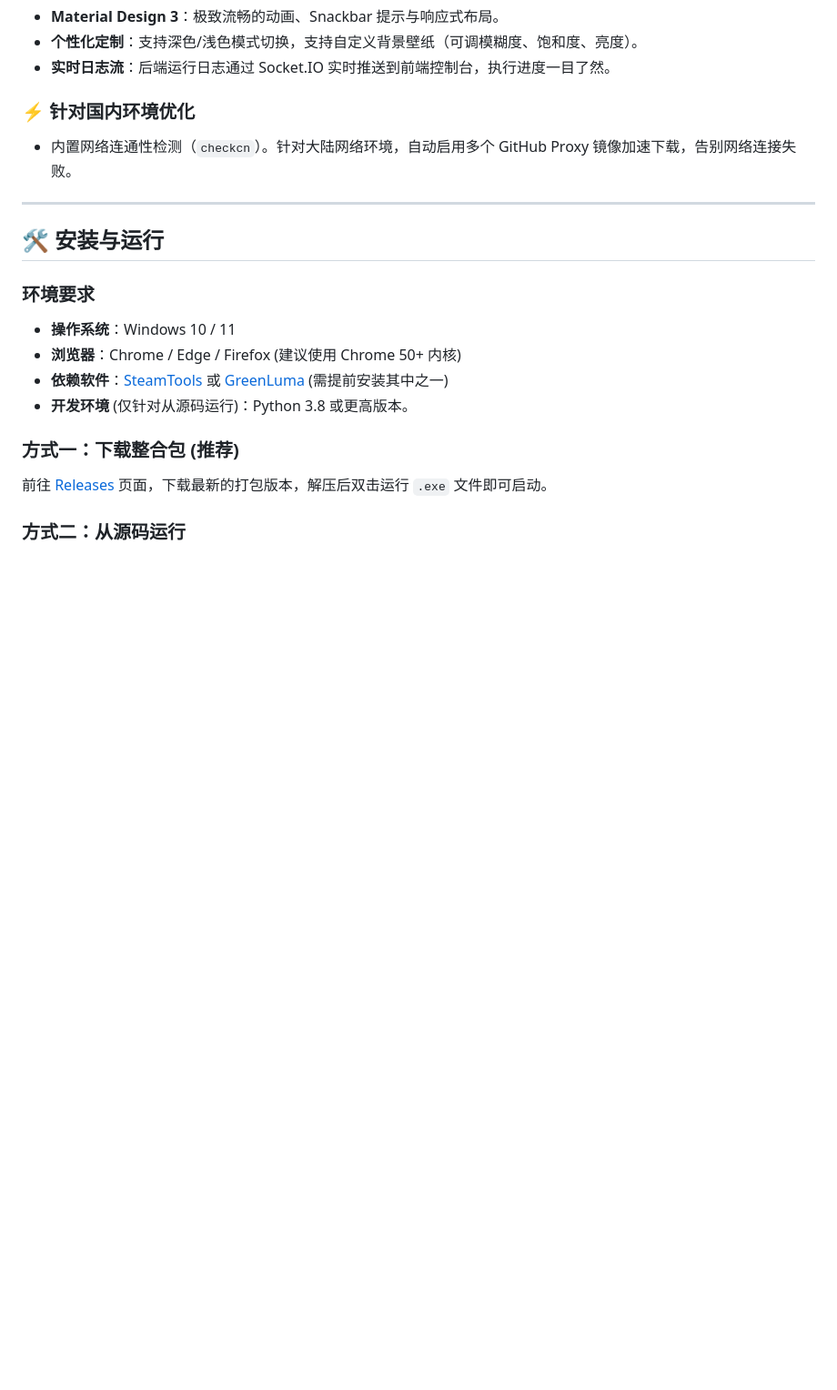
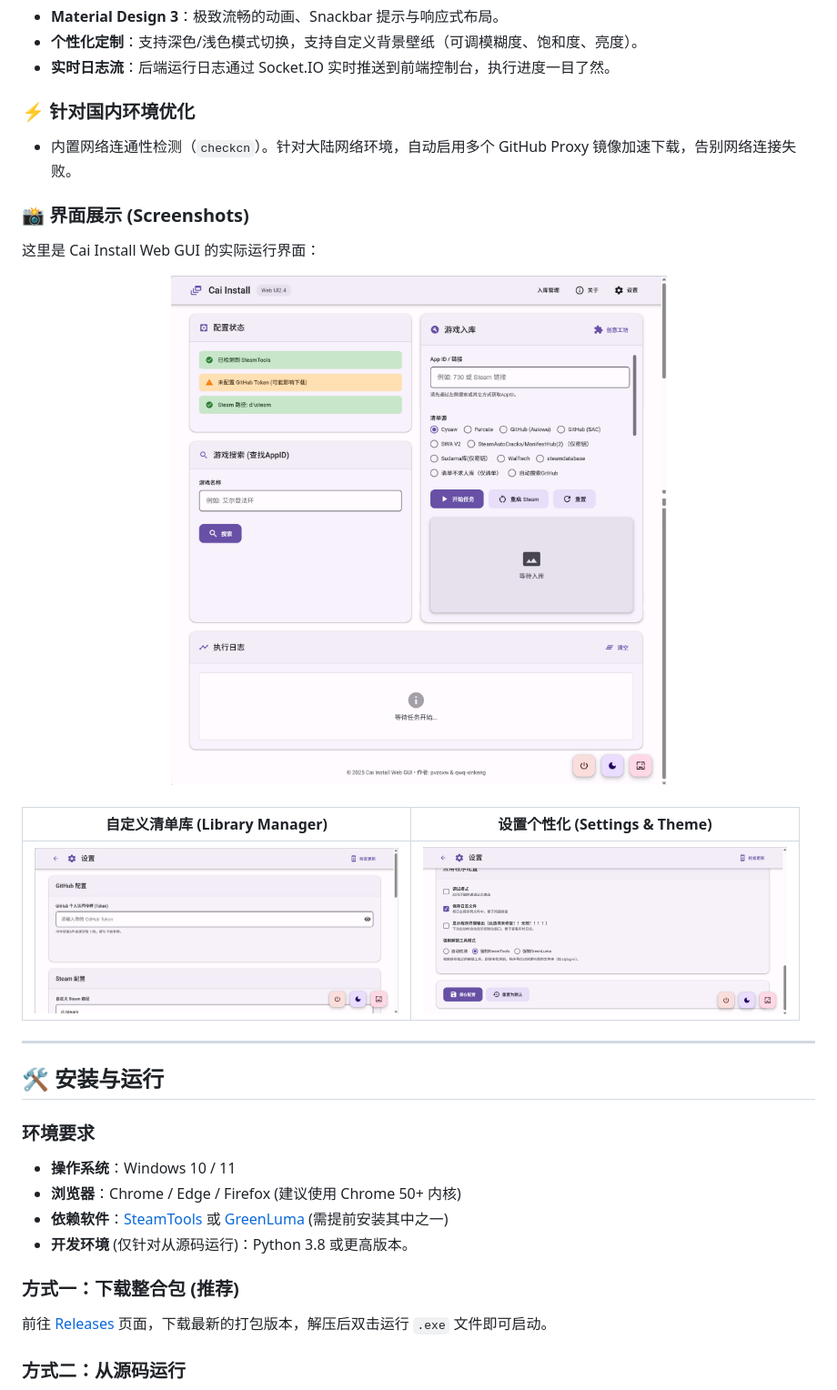
Before and after one commit to pvzcxw/Cai-install-Web-GUI, a Markdown page: README.md, the part around the change. Shown at 91% size. Drawn GitHub-style; blank space fills up the shorter version.

Commit message:
Add screenshots section to README
Added a section for screenshots showcasing the Cai Install Web GUI interface.

```diff
--- a/README.md
+++ b/README.md
@@ -45,6 +45,22 @@
 
 ### ⚡ 针对国内环境优化
 *   内置网络连通性检测（`checkcn`）。针对大陆网络环境，自动启用多个 GitHub Proxy 镜像加速下载，告别网络连接失败。
+
+### 📸 界面展示 (Screenshots)
+
+这里是 Cai Install Web GUI 的实际运行界面：
+
+<div align="center">
+  <!-- 如果你用的是方法一，把下面的链接换成相对路径，比如 assets/main.png -->
+  <!-- 如果你用的是方法二，把下面的链接换成 GitHub 自动生成的链接 -->
+  <img src="https://github.com/pvzcxw/Cai-install-Web-GUI/blob/main/assets/Image_1775439952399_184.png" width="800" alt="主界面">
+</div>
+
+<br>
+
+| 自定义清单库 (Library Manager) | 设置个性化 (Settings & Theme) |
+| :---: | :---: |
+| <img src="https://github.com/pvzcxw/Cai-install-Web-GUI/blob/main/assets/Image_1775439961203_37.png" width="400"> | <img src="https://github.com/pvzcxw/Cai-install-Web-GUI/blob/main/assets/Image_1775439964899_911.png" width="400"> |
 
 ---
 
```
